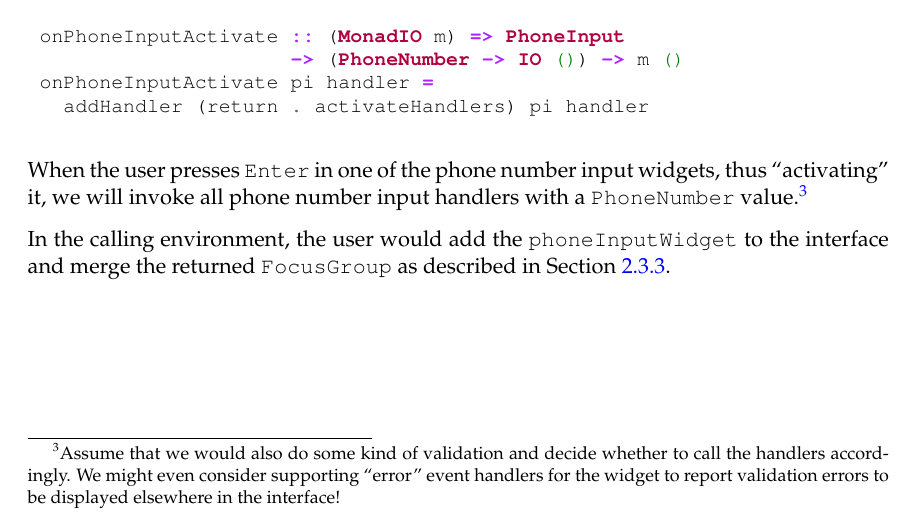
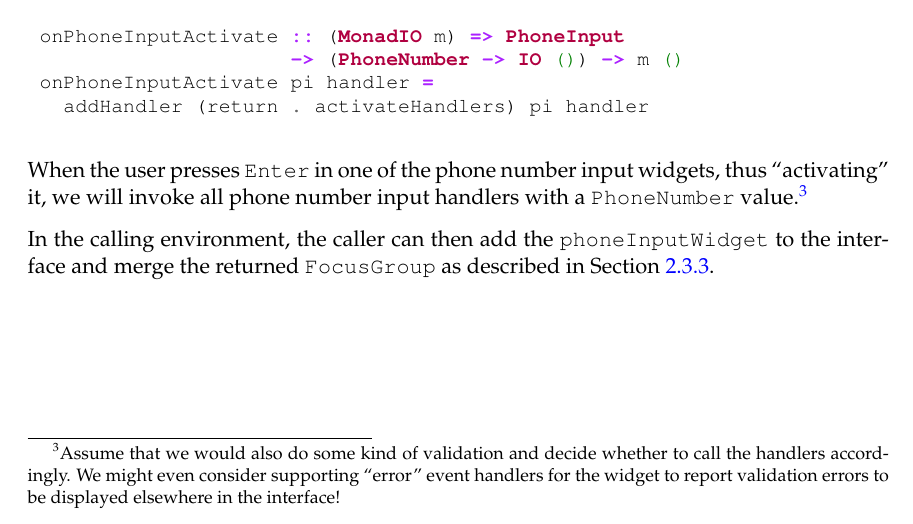
Before and after one commit to jtdaugherty/vty-ui, a LaTeX book (doc/manual.tex, which reads doc/implementing_composite_widgets.tex): part of page 34 of 35, cut so that both start at the same text. Compiled offline with pdfLaTeX.

Commit message:
Manual updates
Ignore-this: a376353214c392525bfc00b109f5d384

darcs-hash:20110222005247-e018d-2e805498e357f8151ac21b5f433d416f00b89238.gz

```diff
--- a/doc/implementing_composite_widgets.tex
+++ b/doc/implementing_composite_widgets.tex
@@ -98,7 +98,7 @@ handlers with a \fw{PhoneNumber} value.\footnote{Assume that we would
   event handlers for the widget to report validation errors to be
   displayed elsewhere in the interface!}
 
-In the calling environment, the user would add the
+In the calling environment, the caller can then add the
 \fw{phoneInputWidget} to the interface and merge the returned
 \fw{FocusGroup} as described in Section
 \ref{sec:merging_focus_groups}.
```
